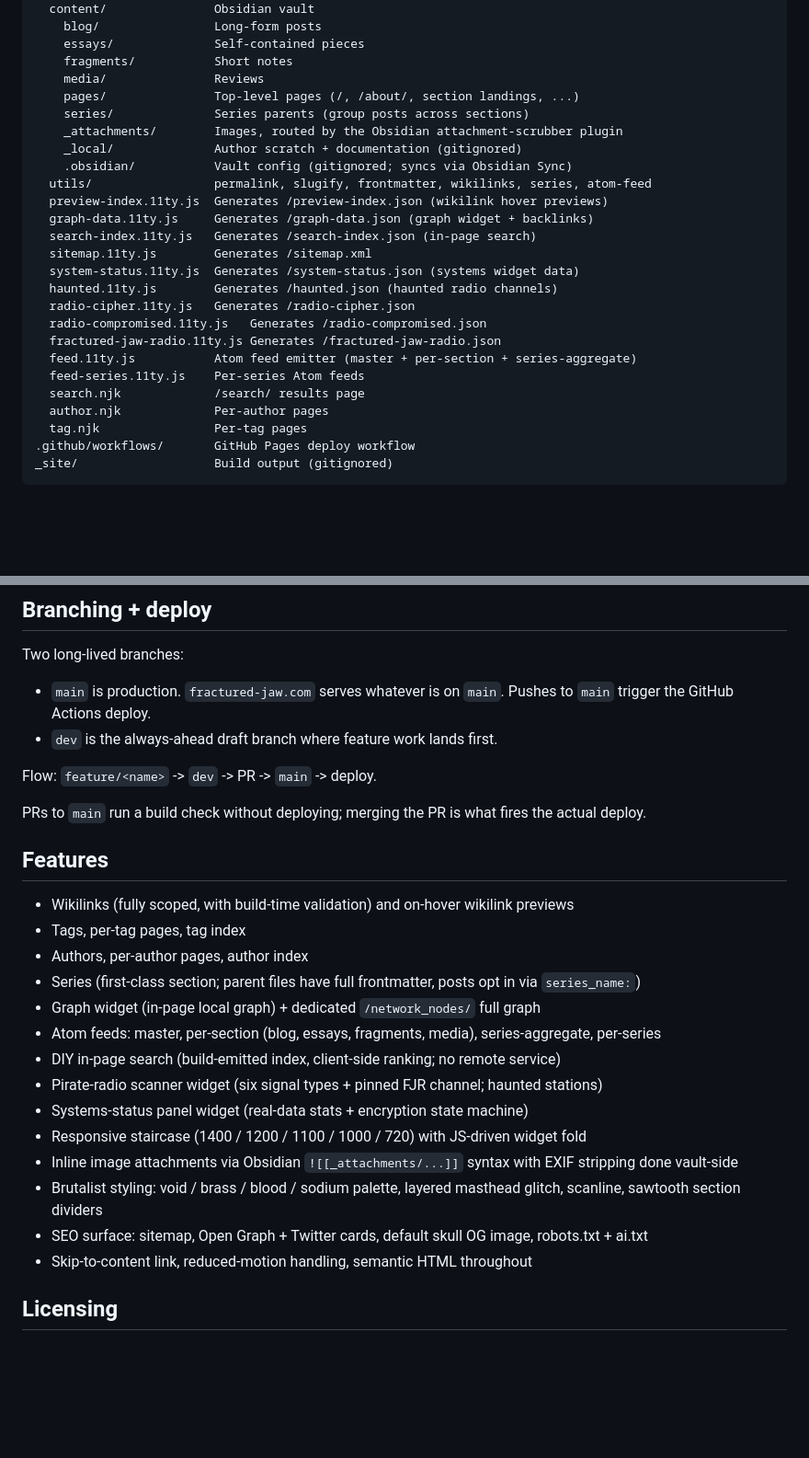
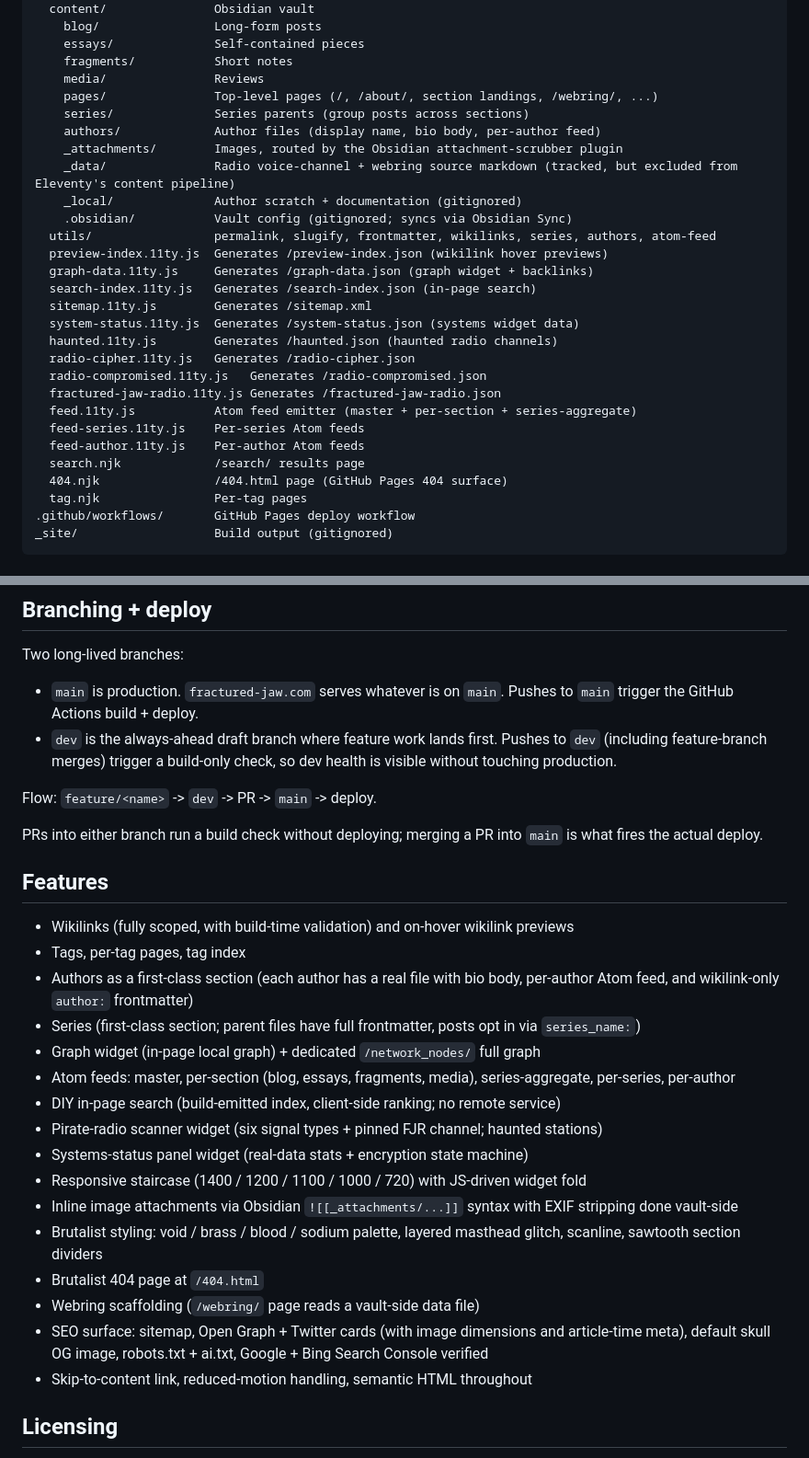
Before and after one commit to wool-worm/fractured-jaw, a Markdown page: README.md, 2 parts joined by grey strips. Shown at 92% size. Rendered like a GitHub page; blank space fills up the shorter version.

Commit message:
docs: refresh README for author-as-section + webring + 404 + workflow trigger
Brings the top-level README in line with the state of the site after
the recent feature passes:

- author-as-section migration: `author:` row is now wikilink-only,
  authors/ section noted in the project layout, per-author feeds noted
- 404 page added to the project layout
- webring scaffolding noted in project layout + features list
- _data/ folder description updated (radio + webring sources)
- feed-author.11ty.js added to the project layout
- branching section reflects the dev-build trigger (dev pushes build
  but don't deploy)
- date_published row notes UTC emission
- features list adds Bing Search Console verification + article-time
  meta + image dimensions
- author.njk reference removed (file was deleted during the author
  migration)

Co-Authored-By: Claude Opus 4.7 <noreply@anthropic.com>

```diff
--- a/README.md
+++ b/README.md
@@ -53,12 +53,14 @@ src/
     essays/              Self-contained pieces
     fragments/           Short notes
     media/               Reviews
-    pages/               Top-level pages (/, /about/, section landings, ...)
+    pages/               Top-level pages (/, /about/, section landings, /webring/, ...)
     series/              Series parents (group posts across sections)
+    authors/             Author files (display name, bio body, per-author feed)
     _attachments/        Images, routed by the Obsidian attachment-scrubber plugin
+    _data/               Radio voice-channel + webring source markdown (tracked, but excluded from Eleventy's content pipeline)
     _local/              Author scratch + documentation (gitignored)
     .obsidian/           Vault config (gitignored; syncs via Obsidian Sync)
-  utils/                 permalink, slugify, frontmatter, wikilinks, series, atom-feed
+  utils/                 permalink, slugify, frontmatter, wikilinks, series, authors, atom-feed
   preview-index.11ty.js  Generates /preview-index.json (wikilink hover previews)
   graph-data.11ty.js     Generates /graph-data.json (graph widget + backlinks)
   search-index.11ty.js   Generates /search-index.json (in-page search)
@@ -70,8 +72,9 @@ src/
   fractured-jaw-radio.11ty.js Generates /fractured-jaw-radio.json
   feed.11ty.js           Atom feed emitter (master + per-section + series-aggregate)
   feed-series.11ty.js    Per-series Atom feeds
+  feed-author.11ty.js    Per-author Atom feeds
   search.njk             /search/ results page
-  author.njk             Per-author pages
+  404.njk                /404.html page (GitHub Pages 404 surface)
   tag.njk                Per-tag pages
 .github/workflows/       GitHub Pages deploy workflow
 _site/                   Build output (gitignored)
@@ -114,28 +117,30 @@ Frontmatter (all sections):
 ## Branching + deploy
 
 Two long-lived branches:
-- `main` is production. `fractured-jaw.com` serves whatever is on `main`. Pushes to `main` trigger the GitHub Actions deploy.
-- `dev` is the always-ahead draft branch where feature work lands first.
+- `main` is production. `fractured-jaw.com` serves whatever is on `main`. Pushes to `main` trigger the GitHub Actions build + deploy.
+- `dev` is the always-ahead draft branch where feature work lands first. Pushes to `dev` (including feature-branch merges) trigger a build-only check, so dev health is visible without touching production.
 
 Flow: `feature/<name>` -> `dev` -> PR -> `main` -> deploy.
 
-PRs to `main` run a build check without deploying; merging the PR is what fires the actual deploy.
+PRs into either branch run a build check without deploying; merging a PR into `main` is what fires the actual deploy.
 
 ## Features
 
 - Wikilinks (fully scoped, with build-time validation) and on-hover wikilink previews
 - Tags, per-tag pages, tag index
-- Authors, per-author pages, author index
+- Authors as a first-class section (each author has a real file with bio body, per-author Atom feed, and wikilink-only `author:` frontmatter)
 - Series (first-class section; parent files have full frontmatter, posts opt in via `series_name:`)
 - Graph widget (in-page local graph) + dedicated `/network_nodes/` full graph
-- Atom feeds: master, per-section (blog, essays, fragments, media), series-aggregate, per-series
+- Atom feeds: master, per-section (blog, essays, fragments, media), series-aggregate, per-series, per-author
 - DIY in-page search (build-emitted index, client-side ranking; no remote service)
 - Pirate-radio scanner widget (six signal types + pinned FJR channel; haunted stations)
 - Systems-status panel widget (real-data stats + encryption state machine)
 - Responsive staircase (1400 / 1200 / 1100 / 1000 / 720) with JS-driven widget fold
 - Inline image attachments via Obsidian `![[_attachments/...]]` syntax with EXIF stripping done vault-side
 - Brutalist styling: void / brass / blood / sodium palette, layered masthead glitch, scanline, sawtooth section dividers
-- SEO surface: sitemap, Open Graph + Twitter cards, default skull OG image, robots.txt + ai.txt
+- Brutalist 404 page at `/404.html`
+- Webring scaffolding (`/webring/` page reads a vault-side data file)
+- SEO surface: sitemap, Open Graph + Twitter cards (with image dimensions and article-time meta), default skull OG image, robots.txt + ai.txt, Google + Bing Search Console verified
 - Skip-to-content link, reduced-motion handling, semantic HTML throughout
 
 ## Licensing
```
Also changed, not shown: other parts of README.md (+3 -3 lines).
